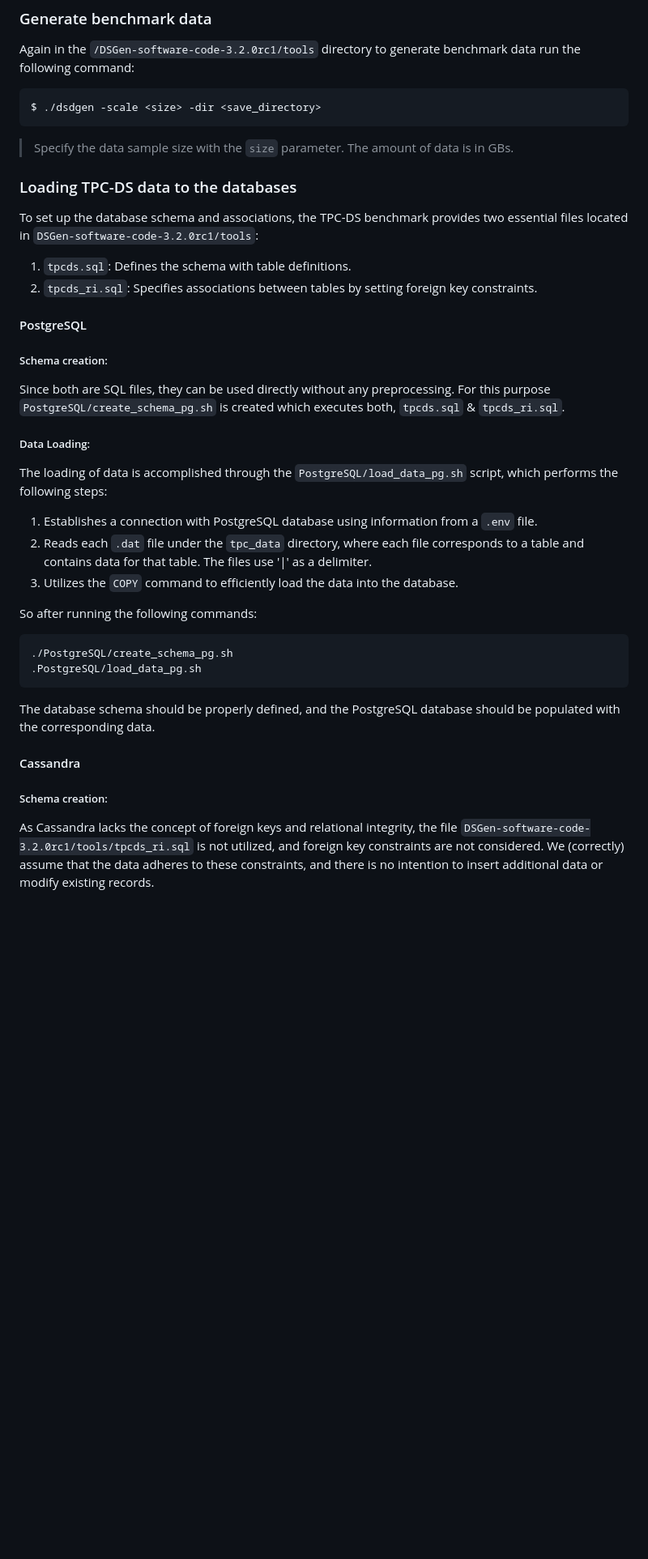
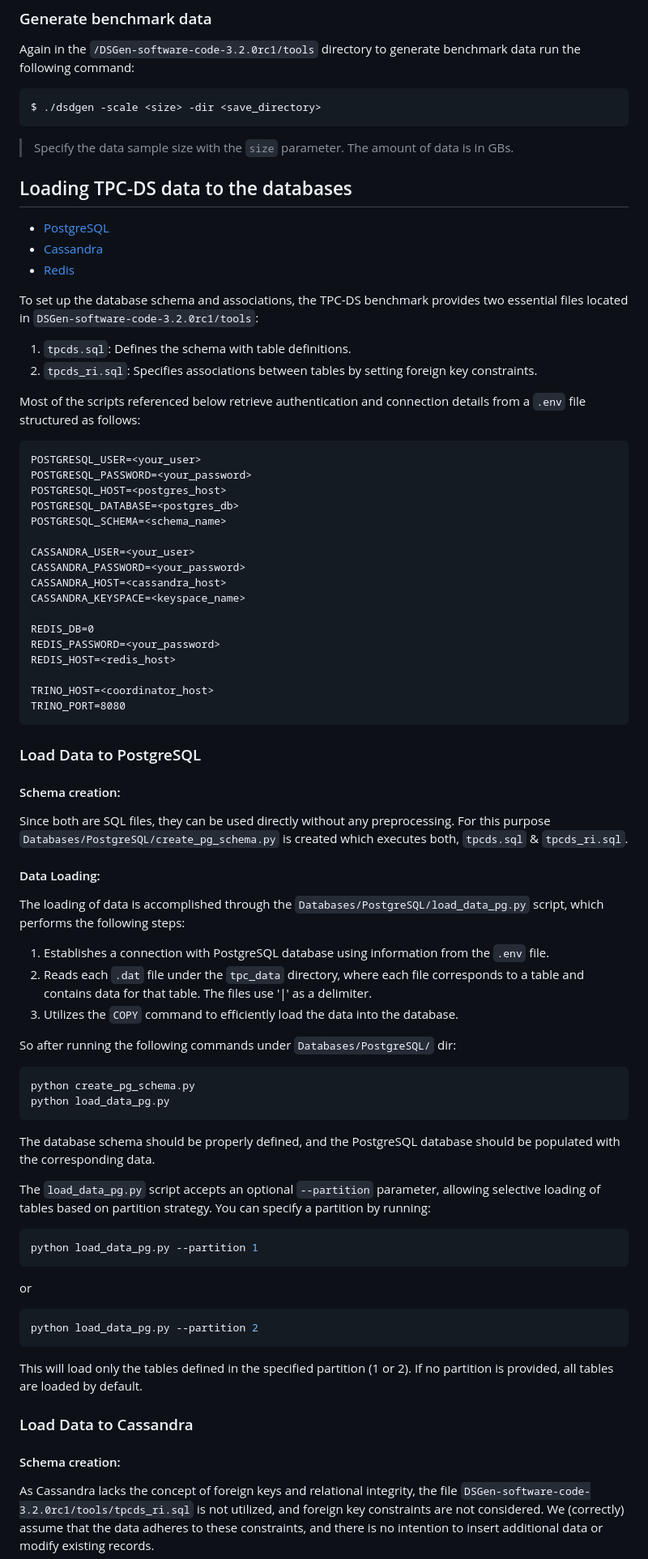
Before and after one commit to alex1on/Information-Systems-NTUA, a Markdown page: README.md, the part around one of its changes. Shown at 81% size. Drawn GitHub-style; blank space fills up the shorter version.

Commit message:
Adjust README - python migration + some details

````diff
--- a/README.md
+++ b/README.md
@@ -392,32 +392,69 @@ $ ./dsdgen -scale <size> -dir <save_directory>
 ```
 > Specify the data sample size with the `size` parameter. The amount of data is in GBs.
 
-### Loading TPC-DS data to the databases
+
+## Loading TPC-DS data to the databases
+
+- [PostgreSQL](#load-data-to-postgresql)
+- [Cassandra](#load-data-to-cassandra)
+- [Redis](#load-data-to-redis)
+
 To set up the database schema and associations, the TPC-DS benchmark provides two essential files located in `DSGen-software-code-3.2.0rc1/tools`:
 1. `tpcds.sql`: Defines the schema with table definitions.
 2. `tpcds_ri.sql`: Specifies associations between tables by setting foreign key constraints.
 
-#### PostgreSQL
+Most of the scripts referenced below retrieve authentication and connection details from a `.env` file structured as follows:
+```.env
+POSTGRESQL_USER=<your_user>
+POSTGRESQL_PASSWORD=<your_password>
+POSTGRESQL_HOST=<postgres_host>
+POSTGRESQL_DATABASE=<postgres_db>
+POSTGRESQL_SCHEMA=<schema_name>
 
-##### Schema creation:
-Since both are SQL files, they can be used directly without any preprocessing. For this purpose `PostgreSQL/create_schema_pg.sh` is created which executes both, `tpcds.sql` & `tpcds_ri.sql`.
+CASSANDRA_USER=<your_user>
+CASSANDRA_PASSWORD=<your_password>
+CASSANDRA_HOST=<cassandra_host>
+CASSANDRA_KEYSPACE=<keyspace_name>
 
-##### Data Loading:
-The loading of data is accomplished through the `PostgreSQL/load_data_pg.sh` script, which performs the following steps:
-1. Establishes a connection with PostgreSQL database using information from a `.env` file.
+REDIS_DB=0
+REDIS_PASSWORD=<your_password>
+REDIS_HOST=<redis_host>
+
+TRINO_HOST=<coordinator_host>
+TRINO_PORT=8080
+```
+
+### Load Data to PostgreSQL
+
+#### Schema creation:
+Since both are SQL files, they can be used directly without any preprocessing. For this purpose `Databases/PostgreSQL/create_pg_schema.py` is created which executes both, `tpcds.sql` & `tpcds_ri.sql`.
+
+#### Data Loading:
+The loading of data is accomplished through the `Databases/PostgreSQL/load_data_pg.py` script, which performs the following steps:
+1. Establishes a connection with PostgreSQL database using information from the `.env` file.
 2. Reads each `.dat` file under the `tpc_data` directory, where each file corresponds to a table and contains data for that table. The files use '|' as a delimiter.
 3. Utilizes the `COPY` command to efficiently load the data into the database.
 
-So after running the following commands:
+So after running the following commands under `Databases/PostgreSQL/` dir:
 ```console
-./PostgreSQL/create_schema_pg.sh
-.PostgreSQL/load_data_pg.sh
+python create_pg_schema.py
+python load_data_pg.py
 ```
 The database schema should be properly defined, and the PostgreSQL database should be populated with the corresponding data.
 
-#### Cassandra
+The `load_data_pg.py` script accepts an optional `--partition` parameter, allowing selective loading of tables based on partition strategy. You can specify a partition by running:
+```console
+python load_data_pg.py --partition 1
+```
+or
+```console
+python load_data_pg.py --partition 2
+```
+This will load only the tables defined in the specified partition (1 or 2). If no partition is provided, all tables are loaded by default.
 
-##### Schema creation:
+### Load Data to Cassandra
+
+#### Schema creation:
 As Cassandra lacks the concept of foreign keys and relational integrity, the file `DSGen-software-code-3.2.0rc1/tools/tpcds_ri.sql` is not utilized, and foreign key constraints are not considered.
 We (correctly) assume that the data adheres to these constraints, and there is no intention to insert additional data or modify existing records.
 
````
Also changed, not shown: other parts of README.md (+43 -30 lines).
